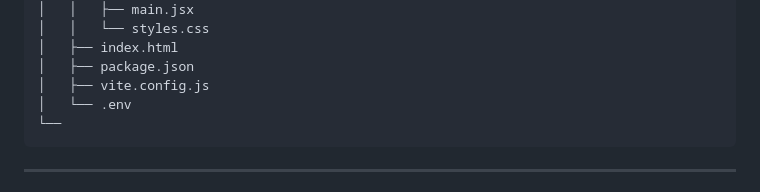
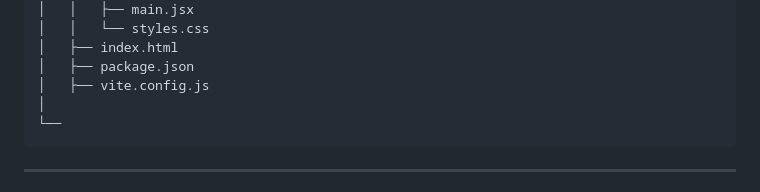
Before and after one commit to Josedeath1989/prueba-open-atlas, a Markdown page: README.md, the part around the change. Rendered like a GitHub page.

Commit message:
Creacion del README version 2

````diff
--- a/README.md
+++ b/README.md
@@ -529,7 +529,7 @@ prueba/
 │   ├── index.html
 │   ├── package.json
 │   ├── vite.config.js
-│   └── .env
+│
 └──
 ```
 
````
